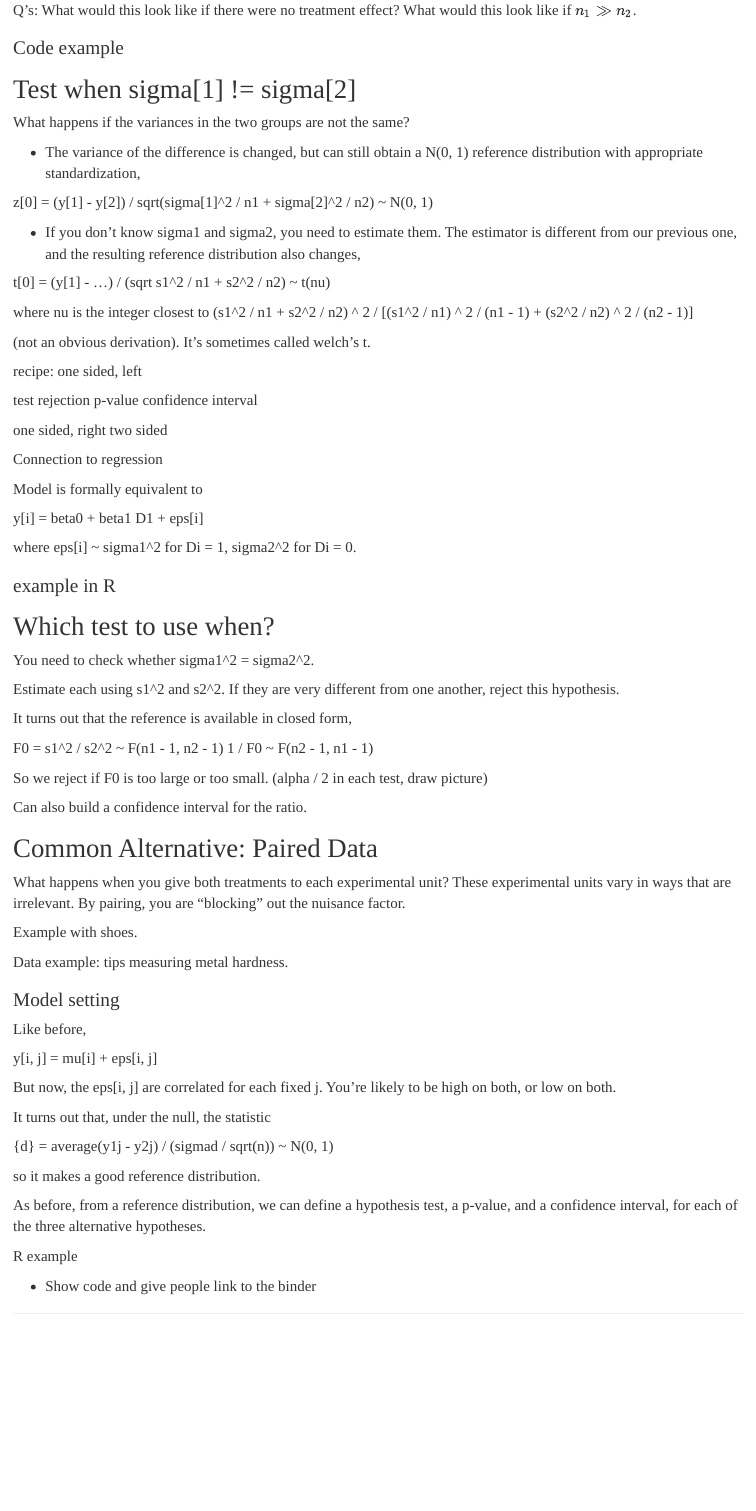
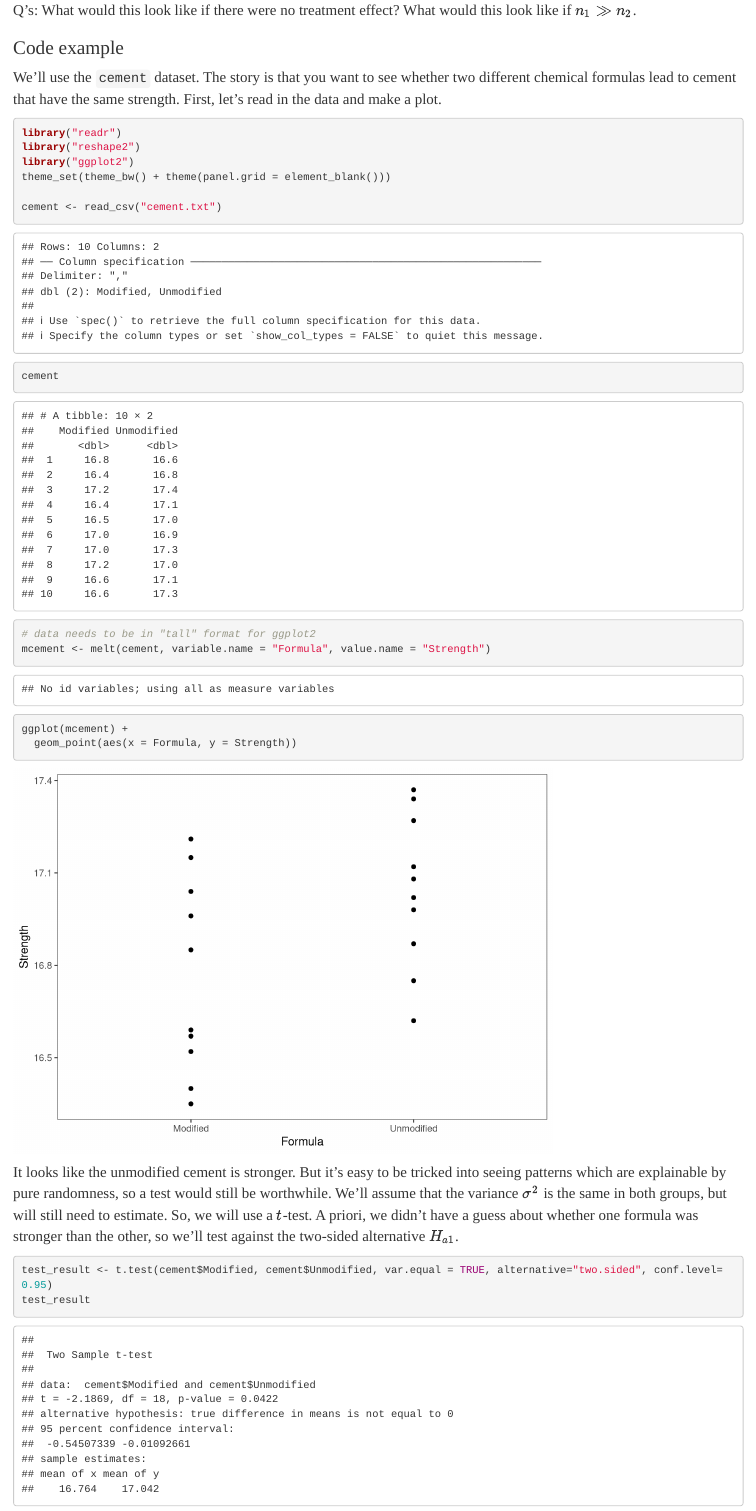
Before and after one commit to krisrs1128/experimental_design, an R Markdown document (lectures/lecture2/lecture2.Rmd): the page in a window 1100 px wide, from 4270 px down. Rendered offline with R 4.5, knitr and Pandoc, with nearby package versions.

Commit message:
add cement data

````diff
--- a/lectures/lecture2/lecture2.Rmd
+++ b/lectures/lecture2/lecture2.Rmd
@@ -254,6 +254,32 @@ this look like if $n_{1} \gg n_{2}$.
 
 ## Code example
 
+We'll use the `cement` dataset. The story is that you want to see whether two
+different chemical formulas lead to cement that have the same strength. First,
+let's read in the data and make a plot.
 
+```{r}
+library("readr")
+library("reshape2")
+library("ggplot2")
+theme_set(theme_bw() + theme(panel.grid = element_blank()))
 
-# Test when sigma[1] != sigma[2]
+cement <- read_csv("cement.txt")
+cement
+
+# data needs to be in "tall" format for ggplot2
+mcement <- melt(cement, variable.name = "Formula", value.name = "Strength")
+ggplot(mcement) +
+  geom_point(aes(x = Formula, y = Strength))
+```
+
+It looks like the unmodified cement is stronger. But it's easy to be tricked
+into seeing patterns which are explainable by pure randomness, so a test would
+still be worthwhile. We'll assume that the variance $\sigma^2$ is the same in
+both groups, but will still need to estimate. So, we will use a $t$-test. A
+priori, we didn't have a guess about whether one formula was stronger than the
+other, so we'll test against the two-sided alternative $H_{a1}$.
+
+```{r}
+test_result <- t.test(cement$Modified, cement$Unmodified, var.equal = TRUE, alternative="two.sided", conf.level=0.95)
+test_result
````
Also changed, not shown: lectures/lecture2/cement.txt (added, +11 -0 lines), lectures/lecture2/lecture2.Rmd (11 more changed lines), 2 other files.
